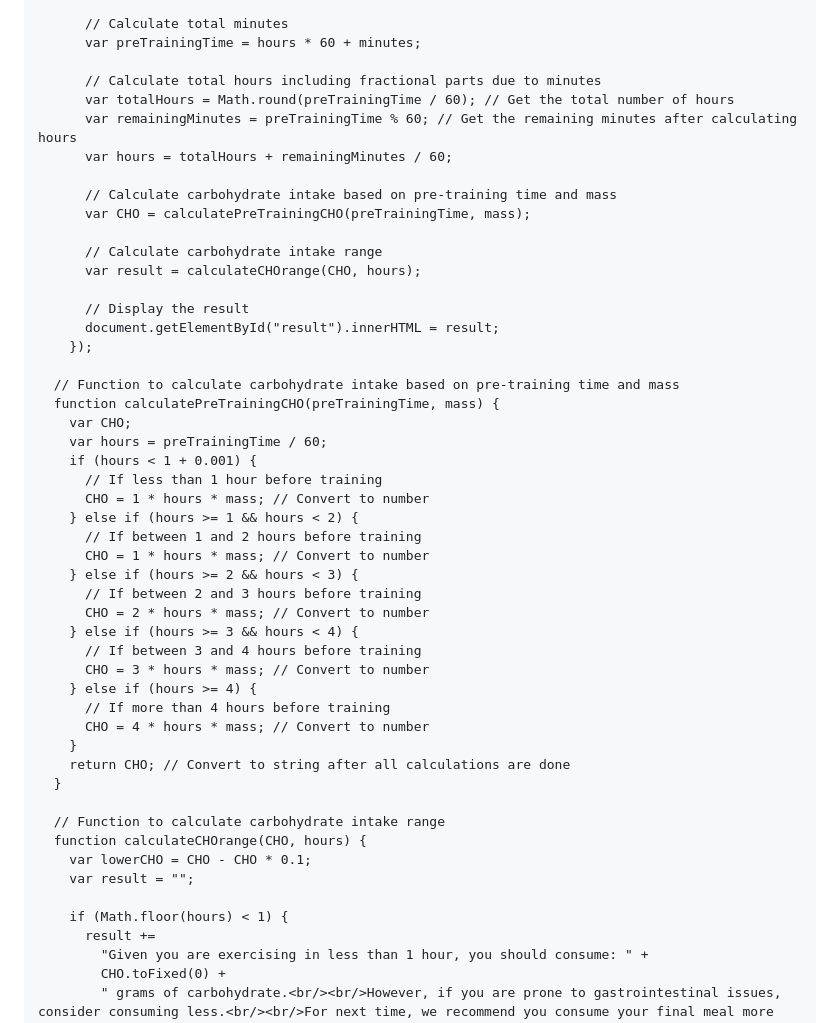
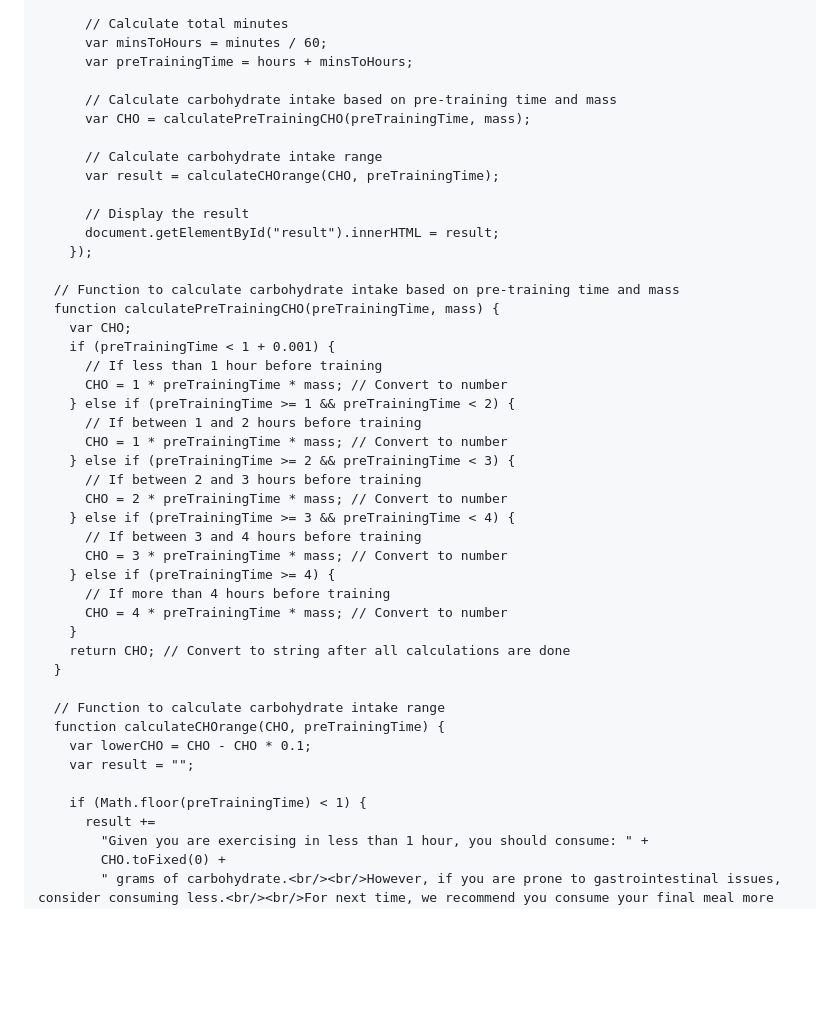
Before and after one commit to asluggett/Sport-Nutrition, a Markdown page: README.md, the part around the change. Drawn GitHub-style; blank space fills up the shorter version.

```diff
--- a/README.md
+++ b/README.md
@@ -70,18 +70,14 @@
           }
 
           // Calculate total minutes
-          var preTrainingTime = hours * 60 + minutes;
-
-          // Calculate total hours including fractional parts due to minutes
-          var totalHours = Math.round(preTrainingTime / 60); // Get the total number of hours
-          var remainingMinutes = preTrainingTime % 60; // Get the remaining minutes after calculating hours
-          var hours = totalHours + remainingMinutes / 60;
+          var minsToHours = minutes / 60;
+          var preTrainingTime = hours + minsToHours;
 
           // Calculate carbohydrate intake based on pre-training time and mass
           var CHO = calculatePreTrainingCHO(preTrainingTime, mass);
 
           // Calculate carbohydrate intake range
-          var result = calculateCHOrange(CHO, hours);
+          var result = calculateCHOrange(CHO, preTrainingTime);
 
           // Display the result
           document.getElementById("result").innerHTML = result;
@@ -90,32 +86,31 @@
       // Function to calculate carbohydrate intake based on pre-training time and mass
       function calculatePreTrainingCHO(preTrainingTime, mass) {
         var CHO;
-        var hours = preTrainingTime / 60;
-        if (hours < 1 + 0.001) {
+        if (preTrainingTime < 1 + 0.001) {
           // If less than 1 hour before training
-          CHO = 1 * hours * mass; // Convert to number
-        } else if (hours >= 1 && hours < 2) {
+          CHO = 1 * preTrainingTime * mass; // Convert to number
+        } else if (preTrainingTime >= 1 && preTrainingTime < 2) {
           // If between 1 and 2 hours before training
-          CHO = 1 * hours * mass; // Convert to number
-        } else if (hours >= 2 && hours < 3) {
+          CHO = 1 * preTrainingTime * mass; // Convert to number
+        } else if (preTrainingTime >= 2 && preTrainingTime < 3) {
           // If between 2 and 3 hours before training
-          CHO = 2 * hours * mass; // Convert to number
-        } else if (hours >= 3 && hours < 4) {
+          CHO = 2 * preTrainingTime * mass; // Convert to number
+        } else if (preTrainingTime >= 3 && preTrainingTime < 4) {
           // If between 3 and 4 hours before training
-          CHO = 3 * hours * mass; // Convert to number
-        } else if (hours >= 4) {
+          CHO = 3 * preTrainingTime * mass; // Convert to number
+        } else if (preTrainingTime >= 4) {
           // If more than 4 hours before training
-          CHO = 4 * hours * mass; // Convert to number
+          CHO = 4 * preTrainingTime * mass; // Convert to number
         }
         return CHO; // Convert to string after all calculations are done
       }
 
       // Function to calculate carbohydrate intake range
-      function calculateCHOrange(CHO, hours) {
+      function calculateCHOrange(CHO, preTrainingTime) {
         var lowerCHO = CHO - CHO * 0.1;
         var result = "";
 
-        if (Math.floor(hours) < 1) {
+        if (Math.floor(preTrainingTime) < 1) {
           result +=
             "Given you are exercising in less than 1 hour, you should consume: " +
             CHO.toFixed(0) +
```
